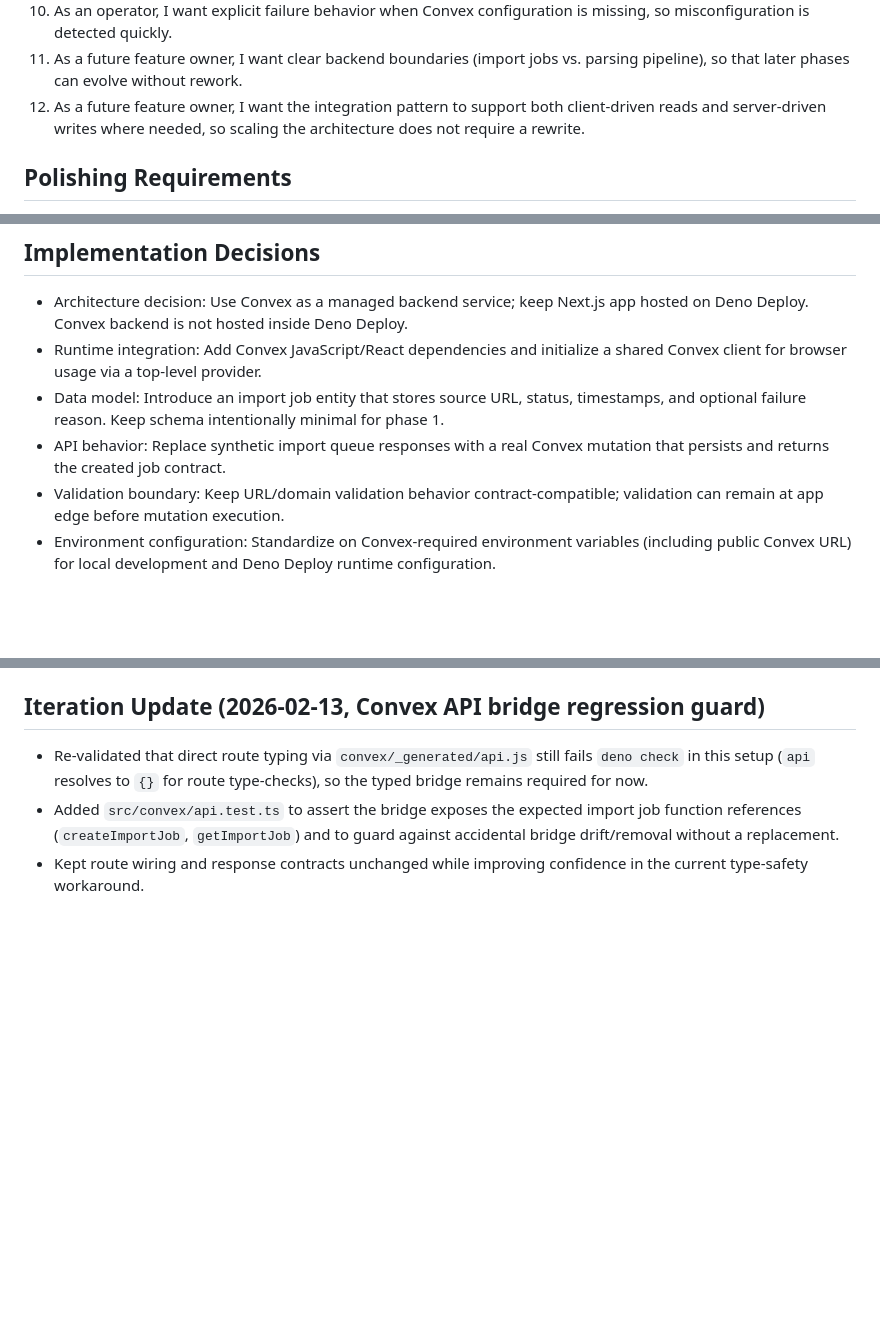
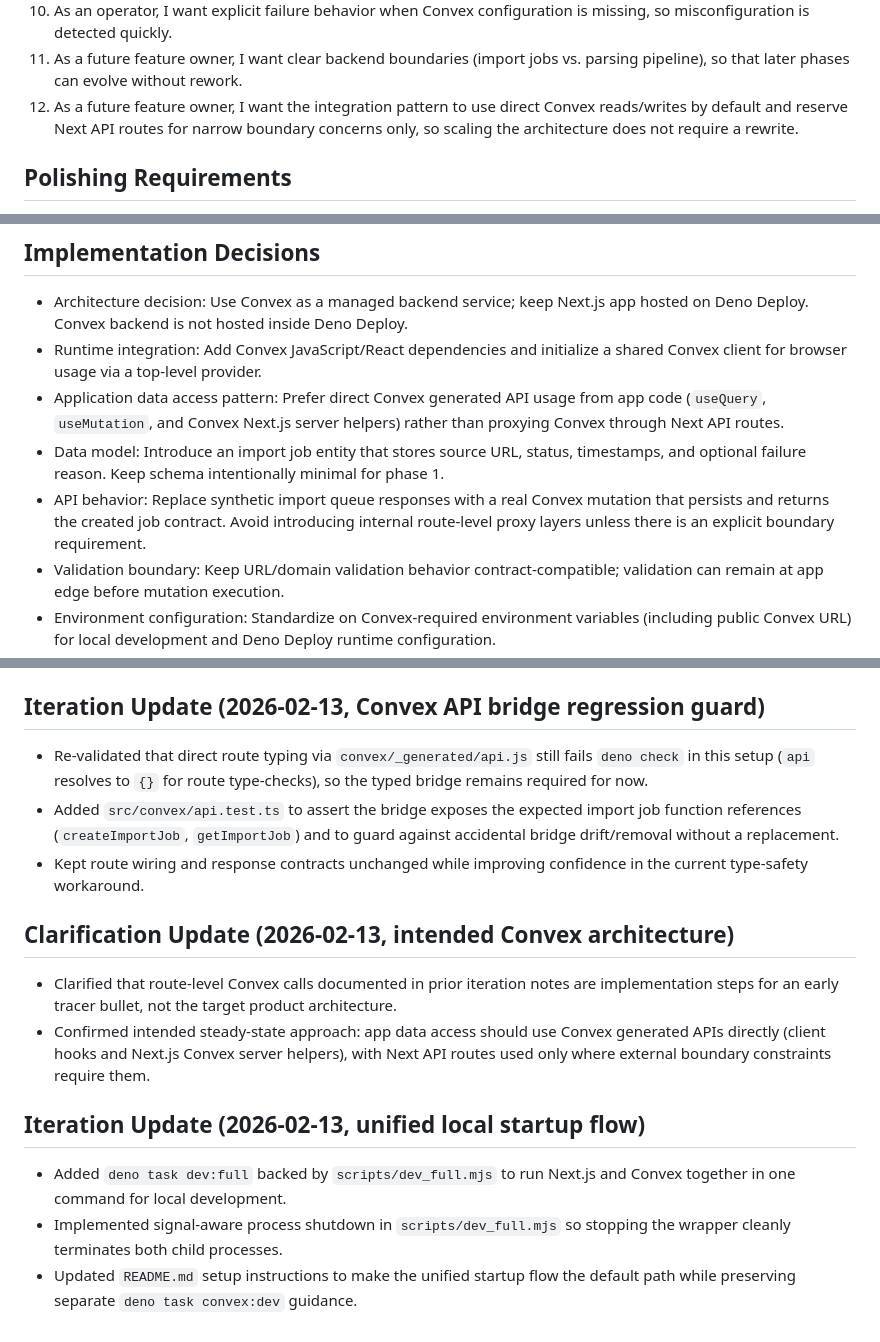
Before and after one commit to amuelli/barsistant, a Markdown page: issues/convex-nextjs-deno-deploy-integration.md, 3 parts joined by grey strips. Drawn GitHub-style; blank space fills up the shorter version.

```diff
--- a/issues/convex-nextjs-deno-deploy-integration.md
+++ b/issues/convex-nextjs-deno-deploy-integration.md
@@ -49,9 +50,10 @@ incremental feature depth (job processing, parsing pipeline, auth, etc.).
     missing, so misconfiguration is detected quickly.
 11. As a future feature owner, I want clear backend boundaries (import jobs vs.
     parsing pipeline), so that later phases can evolve without rework.
-12. As a future feature owner, I want the integration pattern to support both
-    client-driven reads and server-driven writes where needed, so scaling the
-    architecture does not require a rewrite.
+12. As a future feature owner, I want the integration pattern to use direct
+    Convex reads/writes by default and reserve Next API routes for narrow
+    boundary concerns only, so scaling the architecture does not require a
+    rewrite.
 
 ## Polishing Requirements
 
@@ -70,12 +72,17 @@ incremental feature depth (job processing, parsing pipeline, auth, etc.).
 - Runtime integration:
   Add Convex JavaScript/React dependencies and initialize a shared Convex client
   for browser usage via a top-level provider.
+- Application data access pattern:
+  Prefer direct Convex generated API usage from app code (`useQuery`,
+  `useMutation`, and Convex Next.js server helpers) rather than proxying
+  Convex through Next API routes.
 - Data model:
   Introduce an import job entity that stores source URL, status, timestamps, and
   optional failure reason. Keep schema intentionally minimal for phase 1.
 - API behavior:
   Replace synthetic import queue responses with a real Convex mutation that
-  persists and returns the created job contract.
+  persists and returns the created job contract. Avoid introducing internal
+  route-level proxy layers unless there is an explicit boundary requirement.
 - Validation boundary:
   Keep URL/domain validation behavior contract-compatible; validation can remain
   at app edge before mutation execution.
@@ -236,3 +244,19 @@ incremental feature depth (job processing, parsing pipeline, auth, etc.).
 - Re-validated that direct route typing via `convex/_generated/api.js` still fails `deno check` in this setup (`api` resolves to `{}` for route type-checks), so the typed bridge remains required for now.
 - Added `src/convex/api.test.ts` to assert the bridge exposes the expected import job function references (`createImportJob`, `getImportJob`) and to guard against accidental bridge drift/removal without a replacement.
 - Kept route wiring and response contracts unchanged while improving confidence in the current type-safety workaround.
+
+## Clarification Update (2026-02-13, intended Convex architecture)
+
+- Clarified that route-level Convex calls documented in prior iteration notes are
+  implementation steps for an early tracer bullet, not the target product
+  architecture.
+- Confirmed intended steady-state approach: app data access should use Convex
+  generated APIs directly (client hooks and Next.js Convex server helpers),
+  with Next API routes used only where external boundary constraints require
+  them.
+
+## Iteration Update (2026-02-13, unified local startup flow)
+
+- Added `deno task dev:full` backed by `scripts/dev_full.mjs` to run Next.js and Convex together in one command for local development.
+- Implemented signal-aware process shutdown in `scripts/dev_full.mjs` so stopping the wrapper cleanly terminates both child processes.
+- Updated `README.md` setup instructions to make the unified startup flow the default path while preserving separate `deno task convex:dev` guidance.
```
Also changed, not shown: other parts of issues/convex-nextjs-deno-deploy-integration.md (+7 -5 lines), plans/prd.md (+6 -1 lines).
